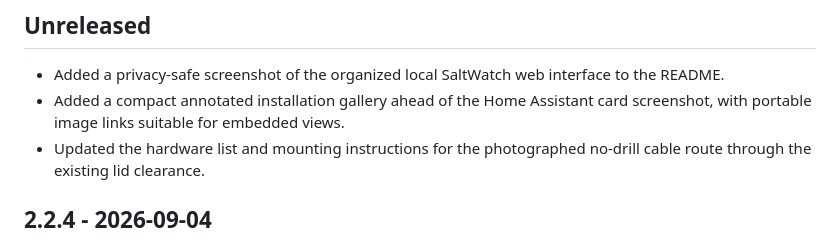
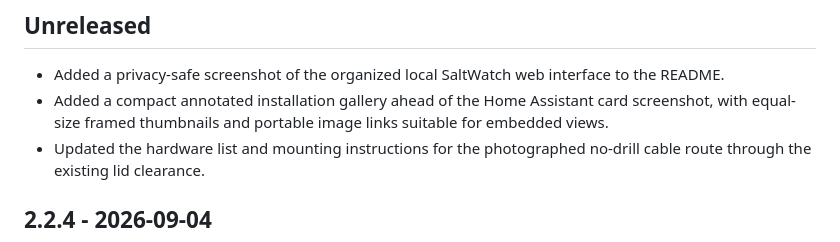
Before and after one commit to thomasgregg/saltwatch, a Markdown page: CHANGELOG.md, the part around the change. Drawn GitHub-style.

```diff
--- a/CHANGELOG.md
+++ b/CHANGELOG.md
@@ -7,7 +7,8 @@ All notable changes to SaltWatch are documented here.
 - Added a privacy-safe screenshot of the organized local SaltWatch web
   interface to the README.
 - Added a compact annotated installation gallery ahead of the Home Assistant
-  card screenshot, with portable image links suitable for embedded views.
+  card screenshot, with equal-size framed thumbnails and portable image links
+  suitable for embedded views.
 - Updated the hardware list and mounting instructions for the photographed
   no-drill cable route through the existing lid clearance.
 
```
Also changed, not shown: README.md (+3 -3 lines), docs/images/saltwatch-installation-overview-thumbnail.jpg (added), docs/images/saltwatch-lid-sensor-thumbnail.jpg (added), docs/images/saltwatch-tank-interior-thumbnail.jpg (added).
